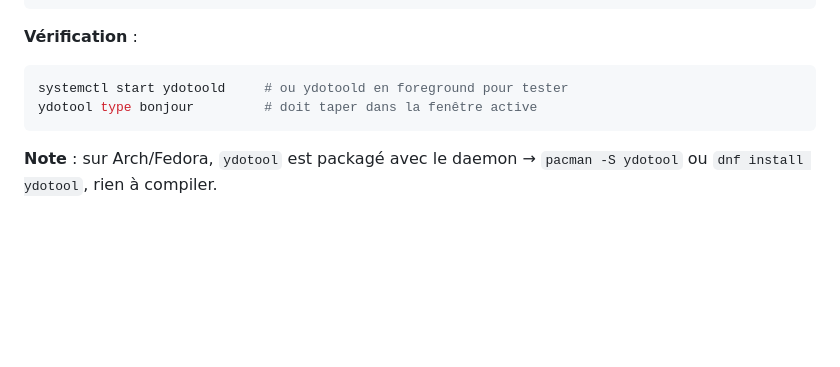
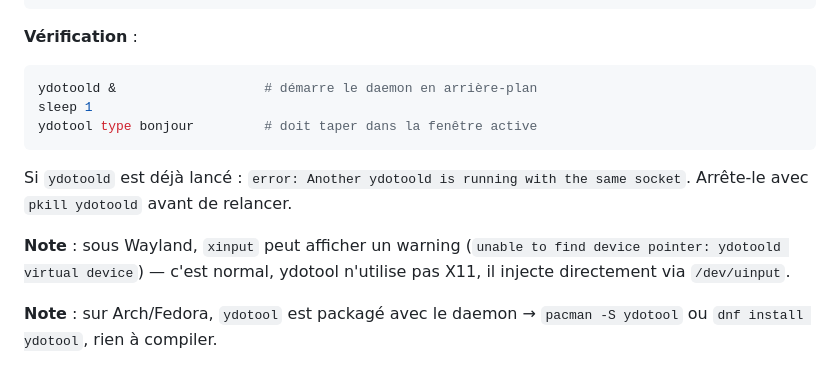
Before and after one commit to gdelaunay/zra, a Markdown page: DEPLOY.md, the part around the change. GitHub-like rendering; blank space fills up the shorter version.

Commit message:
docs: précisions ydotoold (socket conflict, warning xinput)

````diff
--- a/DEPLOY.md
+++ b/DEPLOY.md
@@ -285,9 +285,17 @@ sudo udevadm control --reload-rules
 **Vérification** :
 
 ```bash
-systemctl start ydotoold     # ou ydotoold en foreground pour tester
+ydotoold &                   # démarre le daemon en arrière-plan
+sleep 1
 ydotool type bonjour         # doit taper dans la fenêtre active
 ```
+
+Si `ydotoold` est déjà lancé : `error: Another ydotoold is running with the same socket`.
+Arrête-le avec `pkill ydotoold` avant de relancer.
+
+**Note** : sous Wayland, `xinput` peut afficher un warning (`unable to find device
+pointer: ydotoold virtual device`) — c'est normal, ydotool n'utilise pas X11,
+il injecte directement via `/dev/uinput`.
 
 **Note** : sur Arch/Fedora, `ydotool` est packagé avec le daemon → `pacman -S ydotool`
 ou `dnf install ydotool`, rien à compiler.
````
